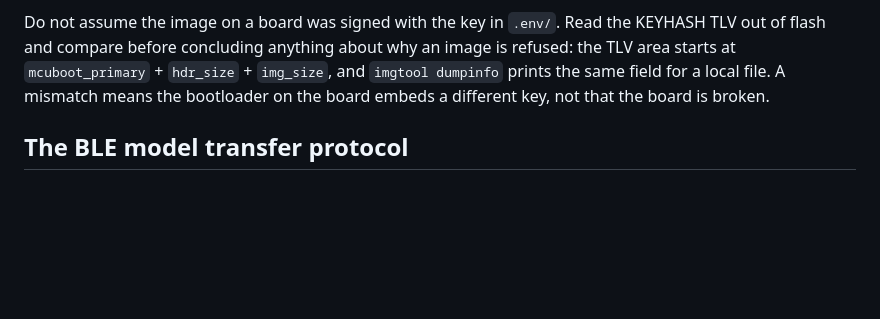
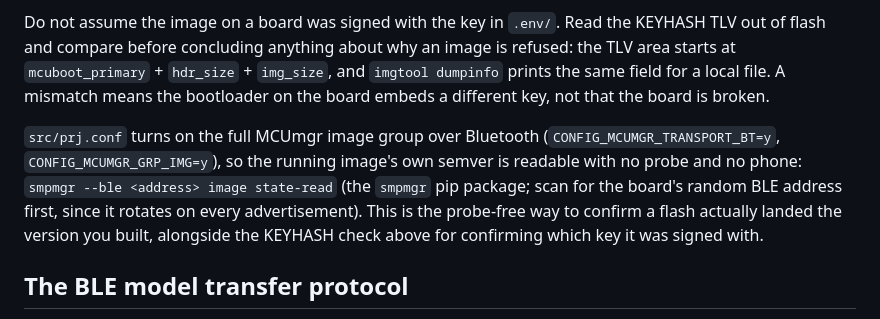
Before and after one commit to Brainchip-Inc/AkidaTag, a Markdown page: AGENTS.md, the part around the change. GitHub-like rendering; blank space fills up the shorter version.

Commit message:
docs(agents): note the BLE smpmgr image-version check (#89)

```diff
--- a/AGENTS.md
+++ b/AGENTS.md
@@ -159,6 +159,13 @@ starts at `mcuboot_primary` + `hdr_size` + `img_size`, and `imgtool dumpinfo` pr
 field for a local file. A mismatch means the bootloader on the board embeds a different key,
 not that the board is broken.
 
+`src/prj.conf` turns on the full MCUmgr image group over Bluetooth
+(`CONFIG_MCUMGR_TRANSPORT_BT=y`, `CONFIG_MCUMGR_GRP_IMG=y`), so the running image's own semver is
+readable with no probe and no phone: `smpmgr --ble <address> image state-read` (the `smpmgr` pip
+package; scan for the board's random BLE address first, since it rotates on every advertisement).
+This is the probe-free way to confirm a flash actually landed the version you built, alongside the
+KEYHASH check above for confirming which key it was signed with.
+
 ## The BLE model transfer protocol
 
 `docs/ble-model-transfer.md` is the wire contract between this firmware and the
```
